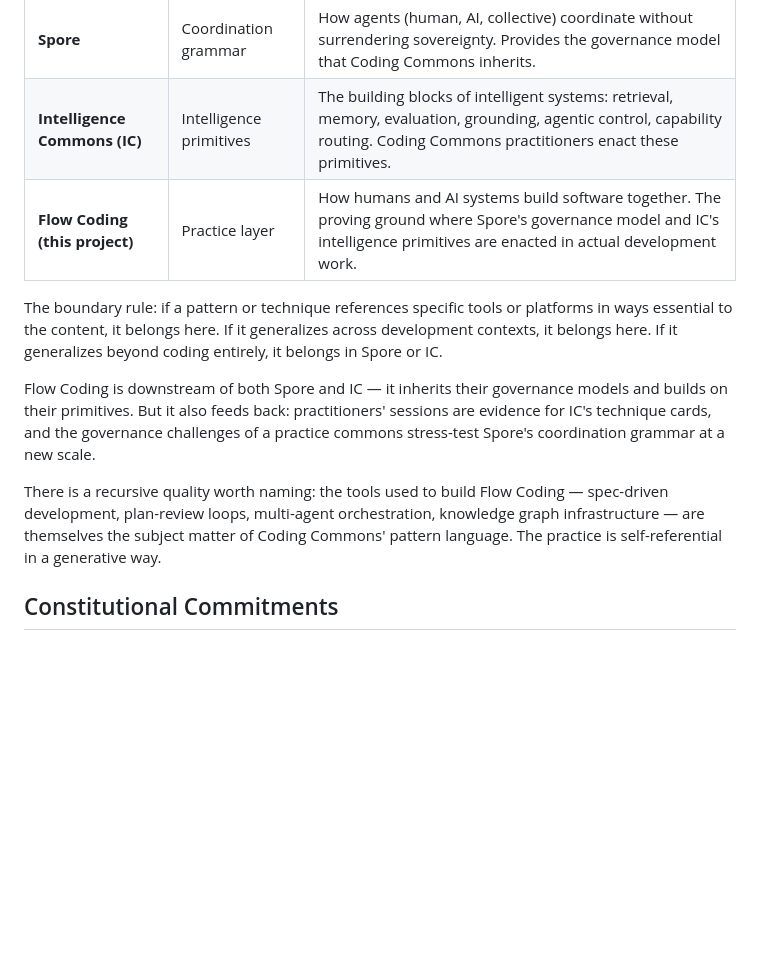
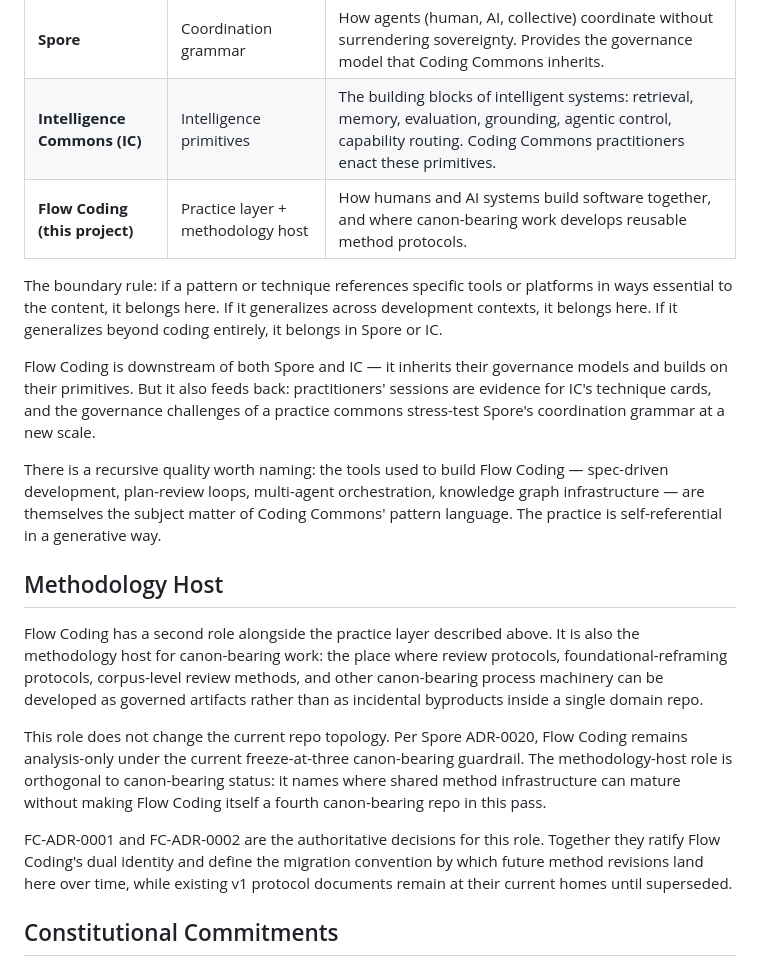
Before and after one commit to DarrenZal/flowcoding, a Markdown page: docs/project-vision.md, the part around the change. Rendered like a GitHub page; blank space fills up the shorter version.

Commit message:
flowcoding: Phase 2 extend project-vision with Methodology Host role (merge)

```diff
--- a/docs/project-vision.md
+++ b/docs/project-vision.md
@@ -38,13 +38,21 @@ Three projects form a learning architecture:
 |---|---|---|
 | **Spore** | Coordination grammar | How agents (human, AI, collective) coordinate without surrendering sovereignty. Provides the governance model that Coding Commons inherits. |
 | **Intelligence Commons (IC)** | Intelligence primitives | The building blocks of intelligent systems: retrieval, memory, evaluation, grounding, agentic control, capability routing. Coding Commons practitioners enact these primitives. |
-| **Flow Coding (this project)** | Practice layer | How humans and AI systems build software together. The proving ground where Spore's governance model and IC's intelligence primitives are enacted in actual development work. |
+| **Flow Coding (this project)** | Practice layer + methodology host | How humans and AI systems build software together, and where canon-bearing work develops reusable method protocols. |
 
 The boundary rule: if a pattern or technique references specific tools or platforms in ways essential to the content, it belongs here. If it generalizes across development contexts, it belongs here. If it generalizes beyond coding entirely, it belongs in Spore or IC.
 
 Flow Coding is downstream of both Spore and IC — it inherits their governance models and builds on their primitives. But it also feeds back: practitioners' sessions are evidence for IC's technique cards, and the governance challenges of a practice commons stress-test Spore's coordination grammar at a new scale.
 
 There is a recursive quality worth naming: the tools used to build Flow Coding — spec-driven development, plan-review loops, multi-agent orchestration, knowledge graph infrastructure — are themselves the subject matter of Coding Commons' pattern language. The practice is self-referential in a generative way.
+
+## Methodology Host
+
+Flow Coding has a second role alongside the practice layer described above. It is also the methodology host for canon-bearing work: the place where review protocols, foundational-reframing protocols, corpus-level review methods, and other canon-bearing process machinery can be developed as governed artifacts rather than as incidental byproducts inside a single domain repo.
+
+This role does not change the current repo topology. Per Spore ADR-0020, Flow Coding remains analysis-only under the current freeze-at-three canon-bearing guardrail. The methodology-host role is orthogonal to canon-bearing status: it names where shared method infrastructure can mature without making Flow Coding itself a fourth canon-bearing repo in this pass.
+
+FC-ADR-0001 and FC-ADR-0002 are the authoritative decisions for this role. Together they ratify Flow Coding's dual identity and define the migration convention by which future method revisions land here over time, while existing v1 protocol documents remain at their current homes until superseded.
 
 ## Constitutional Commitments
 
```
